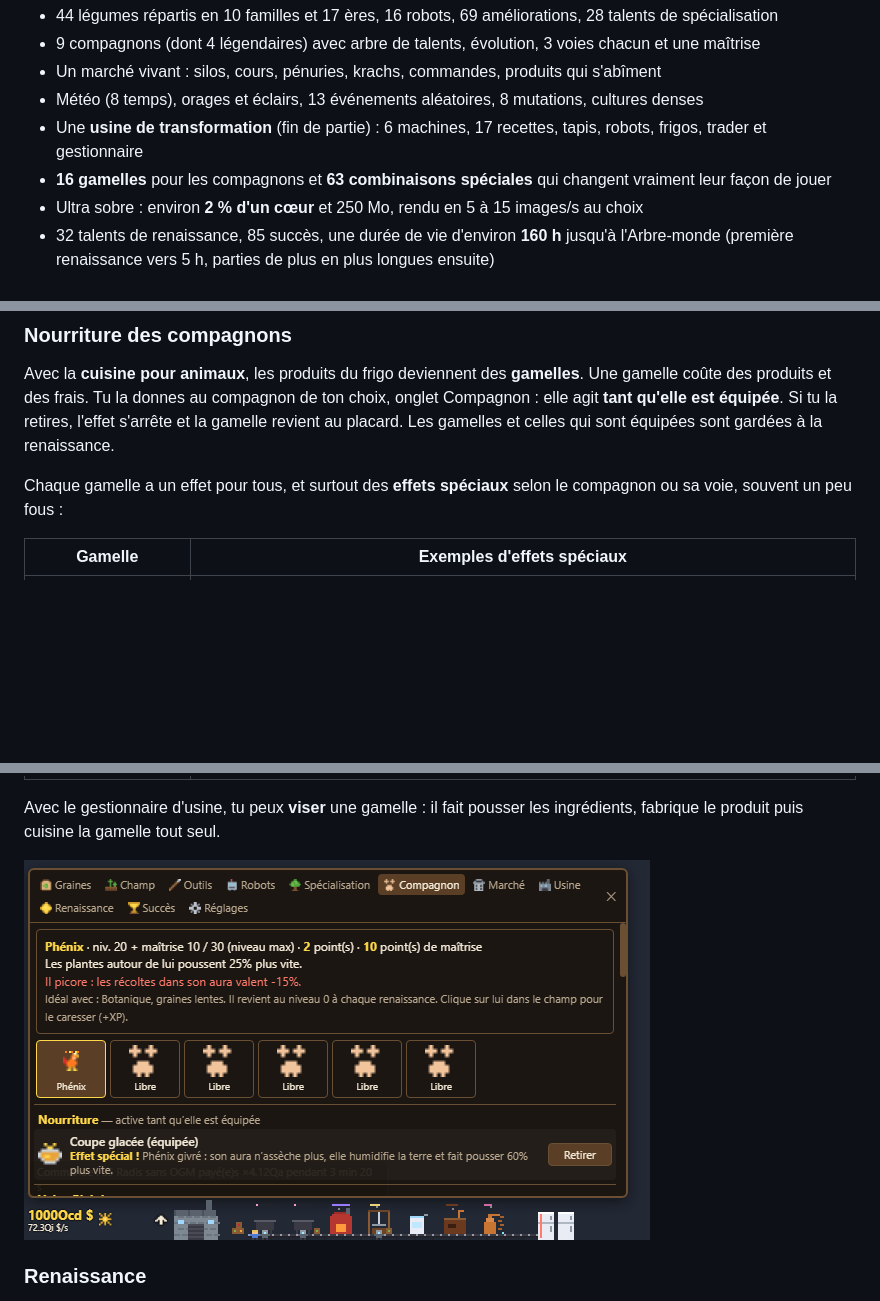
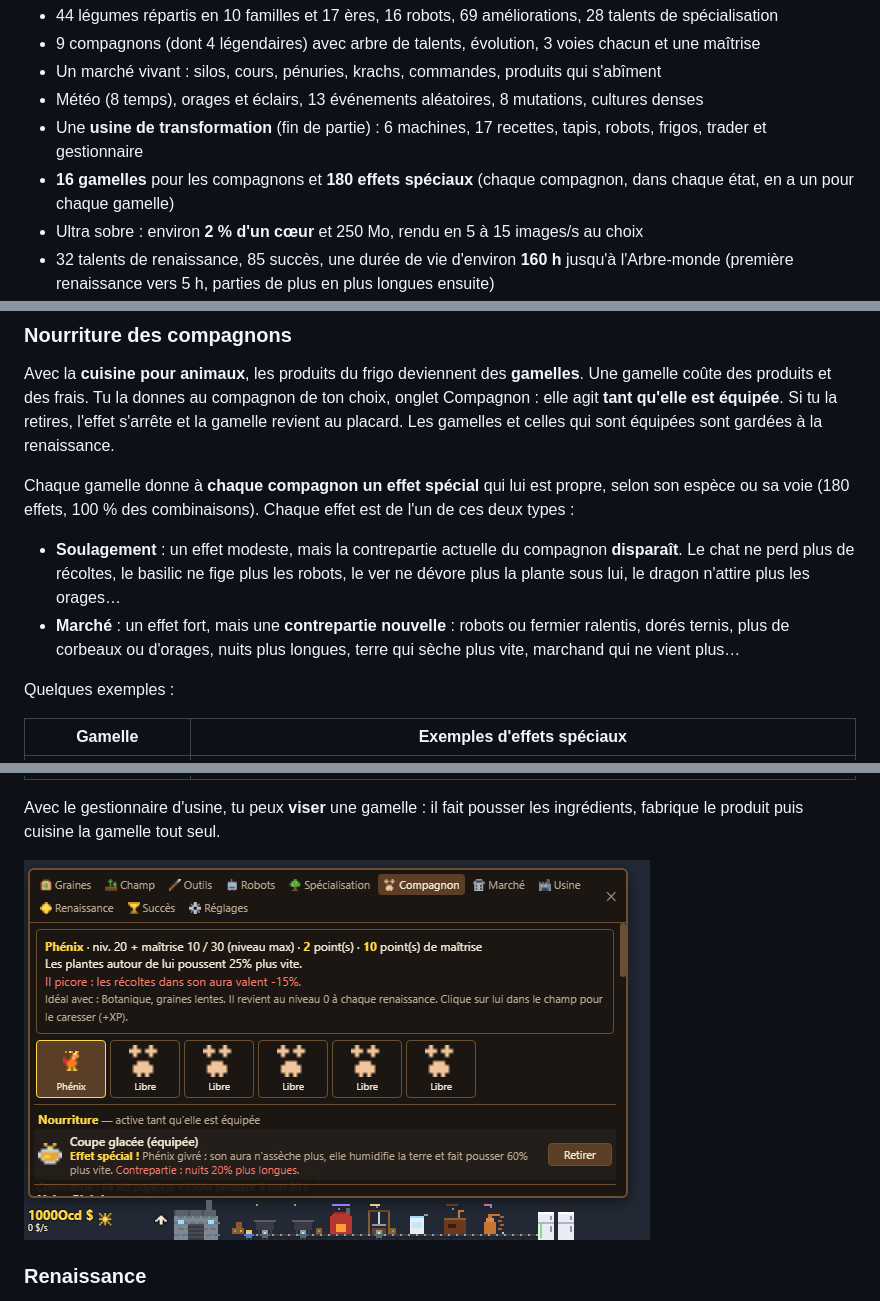
Before and after one commit to TisaTHor08/IdleIt, a Markdown page: README.md, 3 parts joined by grey strips. GitHub-like rendering; pictures changed too: docs/img/pets-food.png; blank space fills up the shorter version.

```diff
--- a/README.md
+++ b/README.md
@@ -10,7 +10,7 @@ Une bande de 40 px, transparente et toujours au premier plan : un fermier, des r
 - Un marché vivant : silos, cours, pénuries, krachs, commandes, produits qui s'abîment
 - Météo (8 temps), orages et éclairs, 13 événements aléatoires, 8 mutations, cultures denses
 - Une **usine de transformation** (fin de partie) : 6 machines, 17 recettes, tapis, robots, frigos, trader et gestionnaire
-- **16 gamelles** pour les compagnons et **63 combinaisons spéciales** qui changent vraiment leur façon de jouer
+- **16 gamelles** pour les compagnons et **180 effets spéciaux** (chaque compagnon, dans chaque état, en a un pour chaque gamelle)
 - Ultra sobre : environ **2 % d'un cœur** et 250 Mo, rendu en 5 à 15 images/s au choix
 - 32 talents de renaissance, 85 succès, une durée de vie d'environ **160 h** jusqu'à l'Arbre-monde (première renaissance vers 5 h, parties de plus en plus longues ensuite)
 - Sauvegarde 100 % automatique, compatible avec un dossier synchronisé (NAS, cloud)
@@ -139,7 +139,11 @@ Un pan de fin de partie, long à maximiser. Une fois l'**usine** construite (ong
 
 Avec la **cuisine pour animaux**, les produits du frigo deviennent des **gamelles**. Une gamelle coûte des produits et des frais. Tu la donnes au compagnon de ton choix, onglet Compagnon : elle agit **tant qu'elle est équipée**. Si tu la retires, l'effet s'arrête et la gamelle revient au placard. Les gamelles et celles qui sont équipées sont gardées à la renaissance.
 
-Chaque gamelle a un effet pour tous, et surtout des **effets spéciaux** selon le compagnon ou sa voie, souvent un peu fous :
+Chaque gamelle donne à **chaque compagnon un effet spécial** qui lui est propre, selon son espèce ou sa voie (180 effets, 100 % des combinaisons). Chaque effet est de l'un de ces deux types :
+- **Soulagement** : un effet modeste, mais la contrepartie actuelle du compagnon **disparaît**. Le chat ne perd plus de récoltes, le basilic ne fige plus les robots, le ver ne dévore plus la plante sous lui, le dragon n'attire plus les orages…
+- **Marché** : un effet fort, mais une **contrepartie nouvelle** : robots ou fermier ralentis, dorés ternis, plus de corbeaux ou d'orages, nuits plus longues, terre qui sèche plus vite, marchand qui ne vient plus…
+
+Quelques exemples :
 
 | Gamelle | Exemples d'effets spéciaux |
 |---|---|
```
Also changed, not shown: 7 other files.
